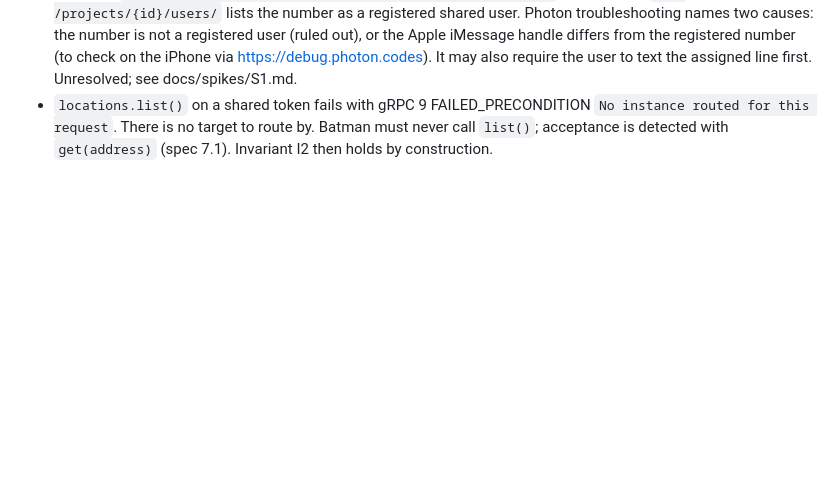
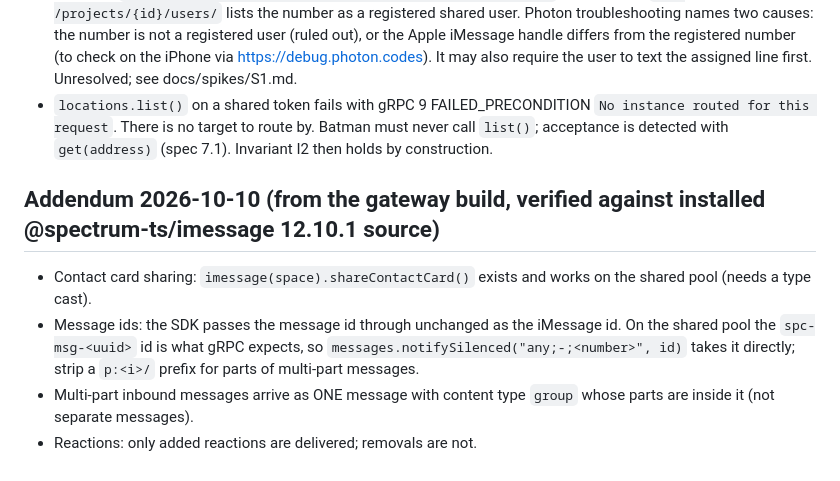
Before and after one commit to markandeyay/batman, a Markdown page: docs/PHOTON_NOTES.md, the part around the change. Rendered like a GitHub page; blank space fills up the shorter version.

```diff
--- a/docs/PHOTON_NOTES.md
+++ b/docs/PHOTON_NOTES.md
@@ -535,3 +535,9 @@ interface SpeechCreateParams {
 - Shared token: `POST /projects/{id}/imessage/tokens` returned `type: "shared"`, `expiresIn: 900` (15 min). Refresh at 80% (12 min).
 - Every gRPC call that targets the human's registered number (`addresses.isIMessageAvailable`, `addresses.isFocusSilenced`, `addresses.get`, `chats.get`, `messages.listInChat`, `locations.request`, `locations.get`) failed with `AuthenticationError`, gRPC code 7 PERMISSION_DENIED, `retryable=false`, message `[spectrum-imessage] Target not allowed for this project`, even though `GET /projects/{id}/users/` lists the number as a registered shared user. Photon troubleshooting names two causes: the number is not a registered user (ruled out), or the Apple iMessage handle differs from the registered number (to check on the iPhone via https://debug.photon.codes). It may also require the user to text the assigned line first. Unresolved; see docs/spikes/S1.md.
 - `locations.list()` on a shared token fails with gRPC 9 FAILED_PRECONDITION `No instance routed for this request`. There is no target to route by. Batman must never call `list()`; acceptance is detected with `get(address)` (spec 7.1). Invariant I2 then holds by construction.
+
+## Addendum 2026-10-10 (from the gateway build, verified against installed @spectrum-ts/imessage 12.10.1 source)
+- Contact card sharing: `imessage(space).shareContactCard()` exists and works on the shared pool (needs a type cast).
+- Message ids: the SDK passes the message id through unchanged as the iMessage id. On the shared pool the `spc-msg-<uuid>` id is what gRPC expects, so `messages.notifySilenced("any;-;<number>", id)` takes it directly; strip a `p:<i>/` prefix for parts of multi-part messages.
+- Multi-part inbound messages arrive as ONE message with content type `group` whose parts are inside it (not separate messages).
+- Reactions: only added reactions are delivered; removals are not.
```
Also changed, not shown: DECISIONS.md (+7 -0 lines), docs/reviews/2026-10-10-safety-phases-1-4.md (added, +31 -0 lines).
